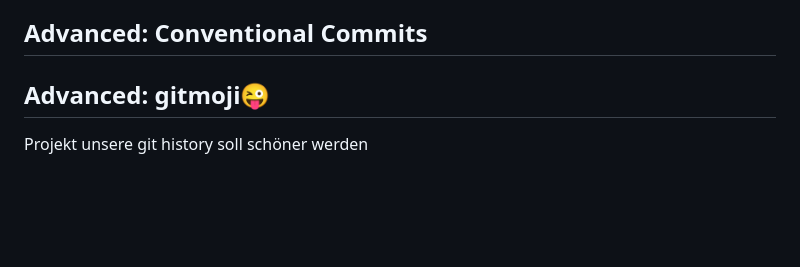
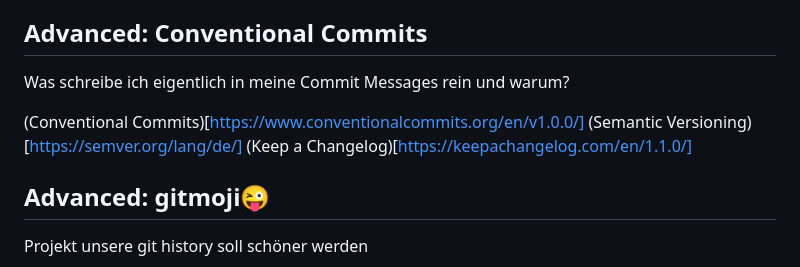
Before and after one commit to 24367dfa/git-workshop, a Markdown page: presentation.md, the part around the change. Rendered like a GitHub page; blank space fills up the shorter version.

Commit message:
feat: add slide semver/cenvcomm/changelog

```diff
--- a/presentation.md
+++ b/presentation.md
@@ -181,6 +181,12 @@ Einen Computer mit dem Repo definierte Dinge tun lassen
 
 ## Advanced: Conventional Commits
 
+Was schreibe ich eigentlich in meine Commit Messages rein und warum?
+
+(Conventional Commits)[https://www.conventionalcommits.org/en/v1.0.0/]
+(Semantic Versioning)[https://semver.org/lang/de/]
+(Keep a Changelog)[https://keepachangelog.com/en/1.1.0/]
+
 ## Advanced: gitmoji😜
 
 Projekt unsere git history soll schöner werden
```
